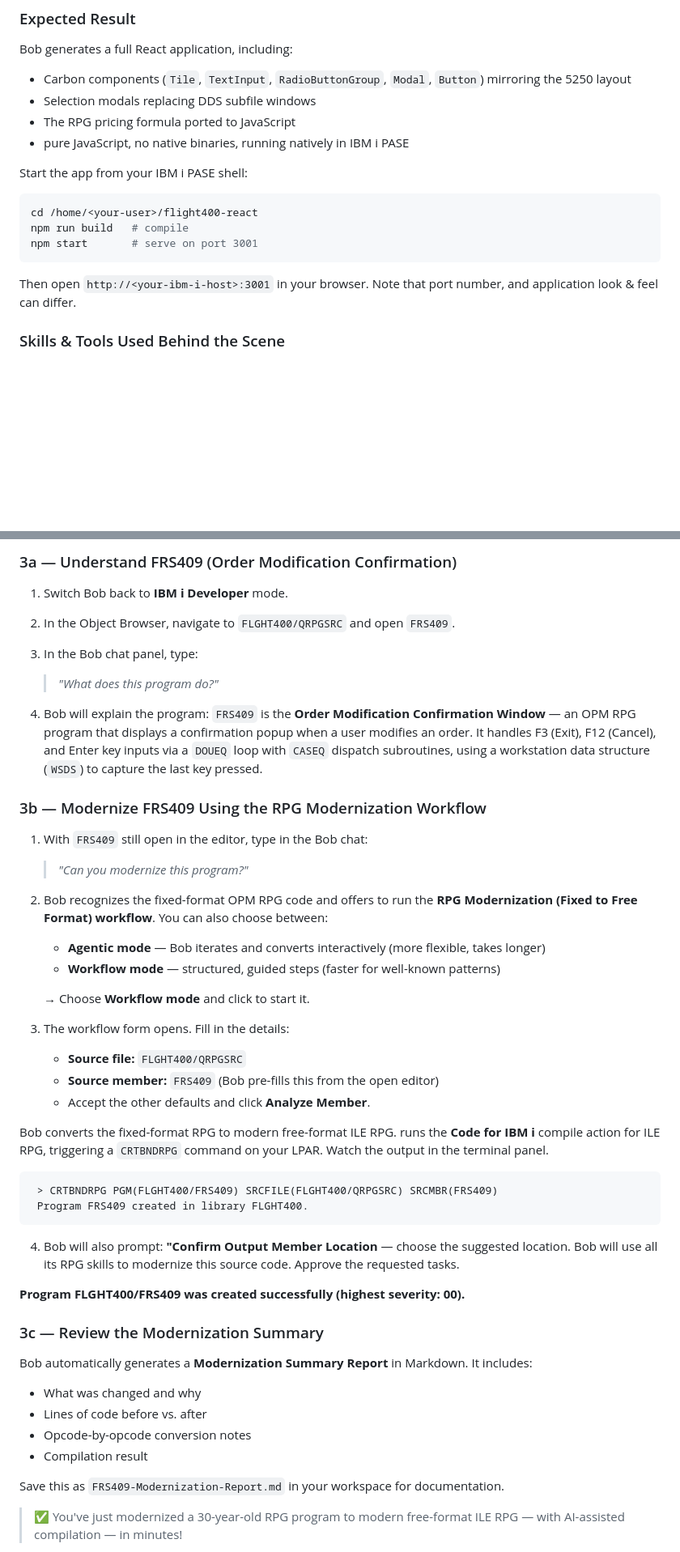
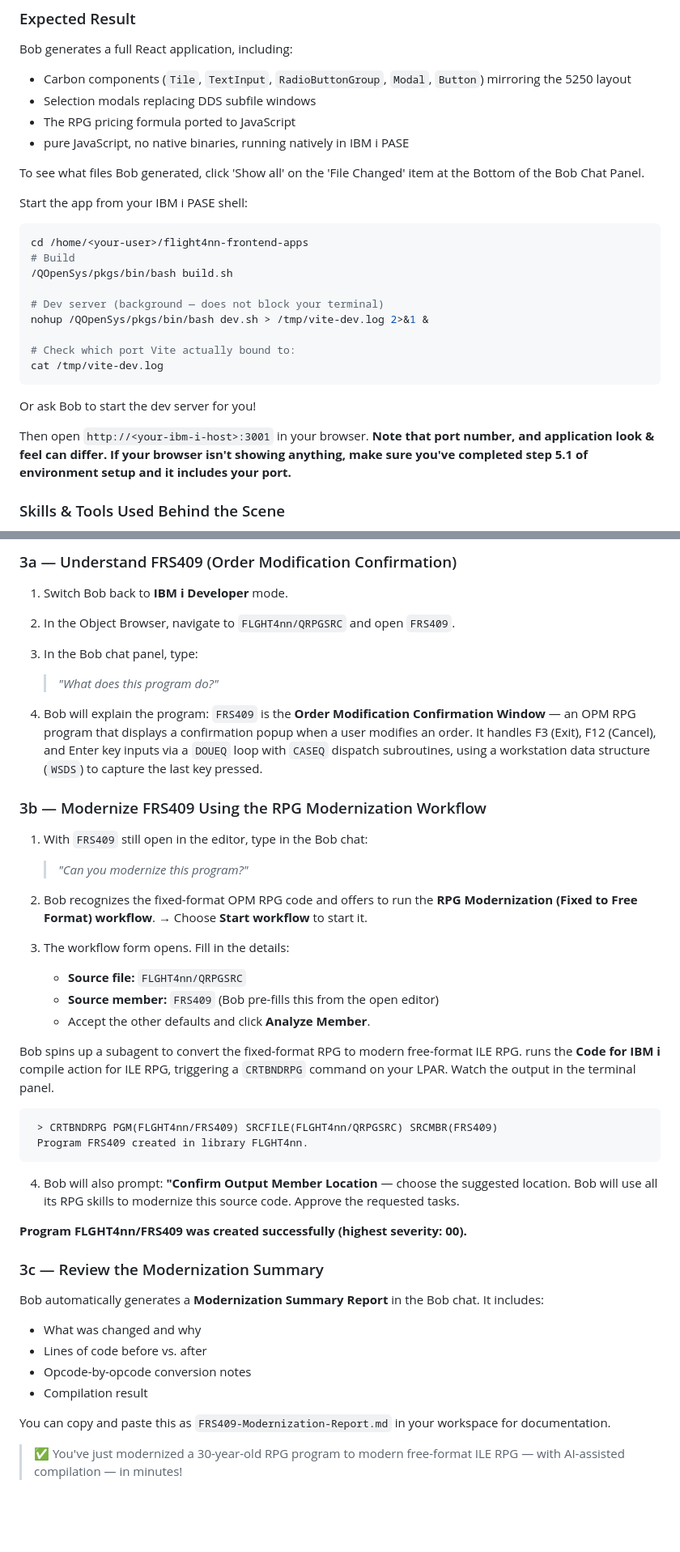
Before and after one commit to bmarolleau/flight400-demo, a Markdown page: README.md, 2 parts joined by grey strips. Shown at 81% size. Rendered like a GitHub page; blank space fills up the shorter version.

````diff
--- a/README.md
+++ b/README.md
@@ -171,15 +196,26 @@ Bob generates a full React application, including:
 - The RPG pricing formula ported to JavaScript
 - pure JavaScript, no native binaries, running natively in IBM i PASE
 
+To see what files Bob generated, click 'Show all' on the 'File Changed' item at the Bottom of the Bob Chat Panel.
+
 Start the app from your IBM i PASE shell:
 
 ```bash
-cd /home/<your-user>/flight400-react
-npm run build   # compile
-npm start       # serve on port 3001
+cd /home/<your-user>/flight4nn-frontend-apps
+# Build
+/QOpenSys/pkgs/bin/bash build.sh
+
+# Dev server (background — does not block your terminal)
+nohup /QOpenSys/pkgs/bin/bash dev.sh > /tmp/vite-dev.log 2>&1 &
+
+# Check which port Vite actually bound to:
+cat /tmp/vite-dev.log
 ```
 
-Then open `http://<your-ibm-i-host>:3001` in your browser. Note that port number, and application look & feel can differ.
+Or ask Bob to start the dev server for you!
+
+Then open `http://<your-ibm-i-host>:3001` in your browser.
+**Note that port number, and application look & feel can differ. If your browser isn't showing anything, make sure you've completed step 5.1 of environment setup and it includes your port.**
 
 
 ### Skills & Tools Used Behind the Scene
@@ -268,7 +304,7 @@ In addition to the sample Skill we created in step 1, we've just used a set of u
 ### 3a — Understand FRS409 (Order Modification Confirmation)
 
 1. Switch Bob back to **IBM i Developer** mode.
-2. In the Object Browser, navigate to `FLGHT400/QRPGSRC` and open `FRS409`.
+2. In the Object Browser, navigate to `FLGHT4nn/QRPGSRC` and open `FRS409`.
 3. In the Bob chat panel, type:
 
    > *"What does this program do?"*
@@ -281,37 +317,34 @@ In addition to the sample Skill we created in step 1, we've just used a set of u
 
    > *"Can you modernize this program?"*
 
-2. Bob recognizes the fixed-format OPM RPG code and offers to run the **RPG Modernization (Fixed to Free Format) workflow**. You can also choose between:
-   - **Agentic mode** — Bob iterates and converts interactively (more flexible, takes longer)
-   - **Workflow mode** — structured, guided steps (faster for well-known patterns)
-
-   → Choose **Workflow mode** and click to start it.
+2. Bob recognizes the fixed-format OPM RPG code and offers to run the **RPG Modernization (Fixed to Free Format) workflow**.
+   → Choose **Start workflow** to start it.
 
 3. The workflow form opens. Fill in the details:
-   - **Source file:** `FLGHT400/QRPGSRC`
+   - **Source file:** `FLGHT4nn/QRPGSRC`
    - **Source member:** `FRS409` (Bob pre-fills this from the open editor)
    - Accept the other defaults and click **Analyze Member**.
 
-Bob converts the fixed-format RPG to modern free-format ILE RPG.
+Bob spins up a subagent to convert the fixed-format RPG to modern free-format ILE RPG.
 runs the **Code for IBM i** compile action for ILE RPG, triggering a `CRTBNDRPG` command on your LPAR. Watch the output in the terminal panel.
   ```
-   > CRTBNDRPG PGM(FLGHT400/FRS409) SRCFILE(FLGHT400/QRPGSRC) SRCMBR(FRS409)
-   Program FRS409 created in library FLGHT400.
+   > CRTBNDRPG PGM(FLGHT4nn/FRS409) SRCFILE(FLGHT4nn/QRPGSRC) SRCMBR(FRS409)
+   Program FRS409 created in library FLGHT4nn.
    ```
 
 4. Bob will also prompt: **"Confirm Output Member Location** — choose the suggested location. Bob will use all its RPG skills to modernize this source code. Approve the requested tasks.
 
-**Program FLGHT400/FRS409 was created successfully (highest severity: 00).**
+**Program FLGHT4nn/FRS409 was created successfully (highest severity: 00).**
 
 ### 3c — Review the Modernization Summary
 
-Bob automatically generates a **Modernization Summary Report** in Markdown. It includes:
+Bob automatically generates a **Modernization Summary Report** in the Bob chat. It includes:
 - What was changed and why
 - Lines of code before vs. after
 - Opcode-by-opcode conversion notes
 - Compilation result
 
-Save this as `FRS409-Modernization-Report.md` in your workspace for documentation.
+You can copy and paste this as `FRS409-Modernization-Report.md` in your workspace for documentation.
 
 > ✅ You've just modernized a 30-year-old RPG program to modern free-format ILE RPG — with AI-assisted compilation — in minutes!
 
````
Also changed, not shown: other parts of README.md (+45 -20 lines).
